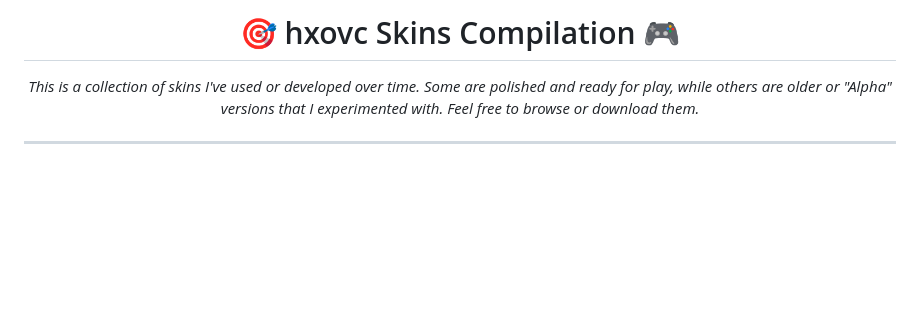
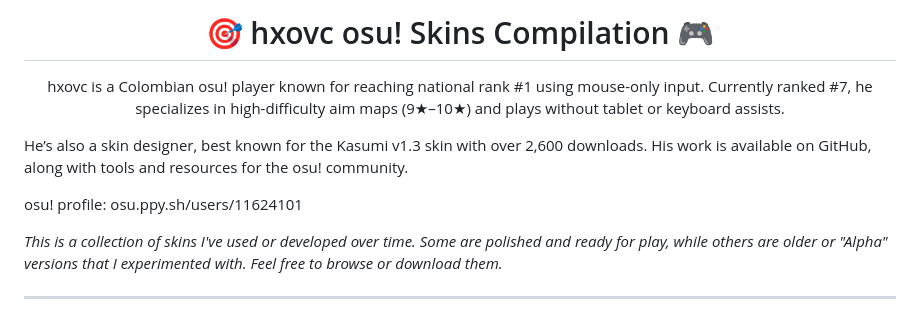
Before and after one commit to hxovc/hxovc-skins, a Markdown page: README.md, the part around the change. Rendered like a GitHub page; blank space fills up the shorter version.

```diff
--- a/README.md
+++ b/README.md
@@ -1,6 +1,12 @@
 
-<h1 align="center">🎯 hxovc Skins Compilation 🎮</h1>
+<h1 align="center">🎯 hxovc osu! Skins Compilation 🎮</h1>
 <p align="center">
+hxovc is a Colombian osu! player known for reaching national rank #1 using mouse-only input. Currently ranked #7, he specializes in high-difficulty aim maps (9★–10★) and plays without tablet or keyboard assists.
+
+He’s also a skin designer, best known for the Kasumi v1.3 skin with over 2,600 downloads. His work is available on GitHub, along with tools and resources for the osu! community.
+
+osu! profile: osu.ppy.sh/users/11624101
+
   <i>This is a collection of skins I've used or developed over time. Some are polished and ready for play, while others are older or "Alpha" versions that I experimented with. Feel free to browse or download them.</i>
 </p>
 
```
